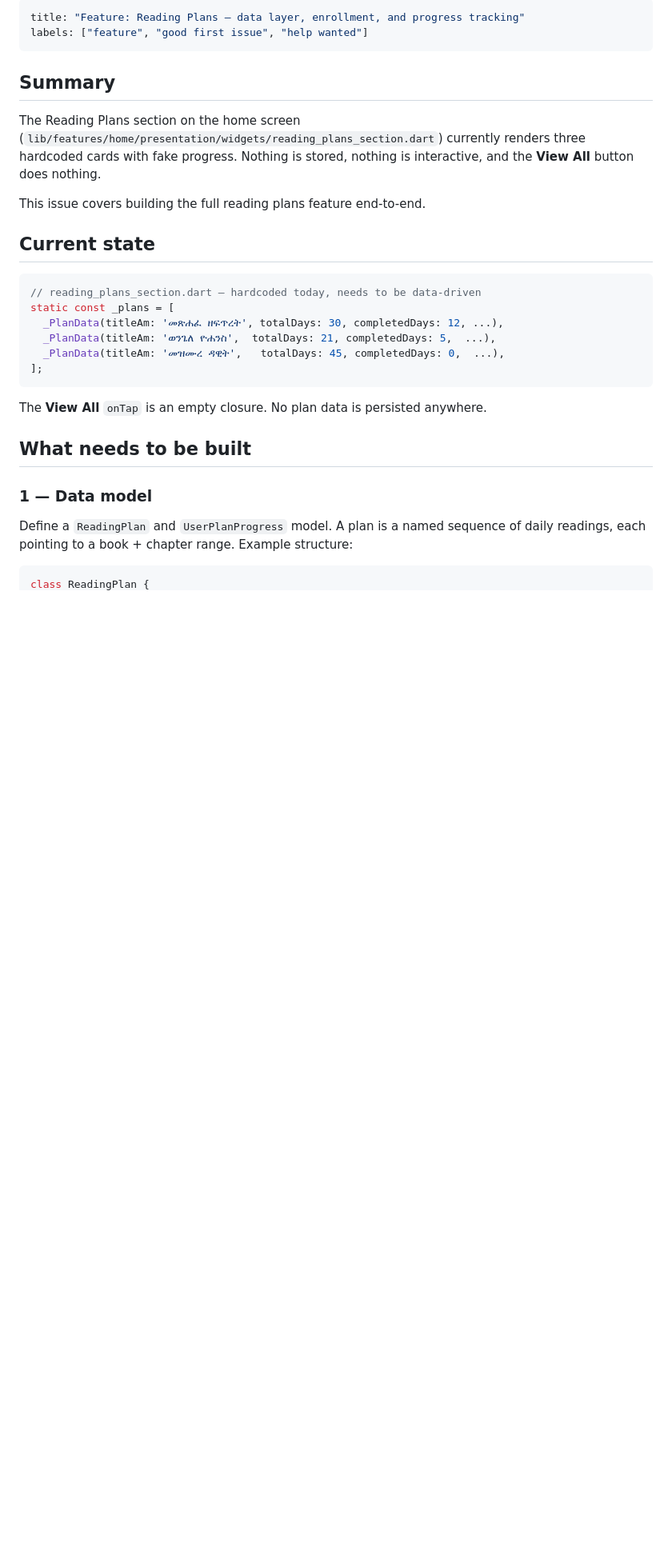
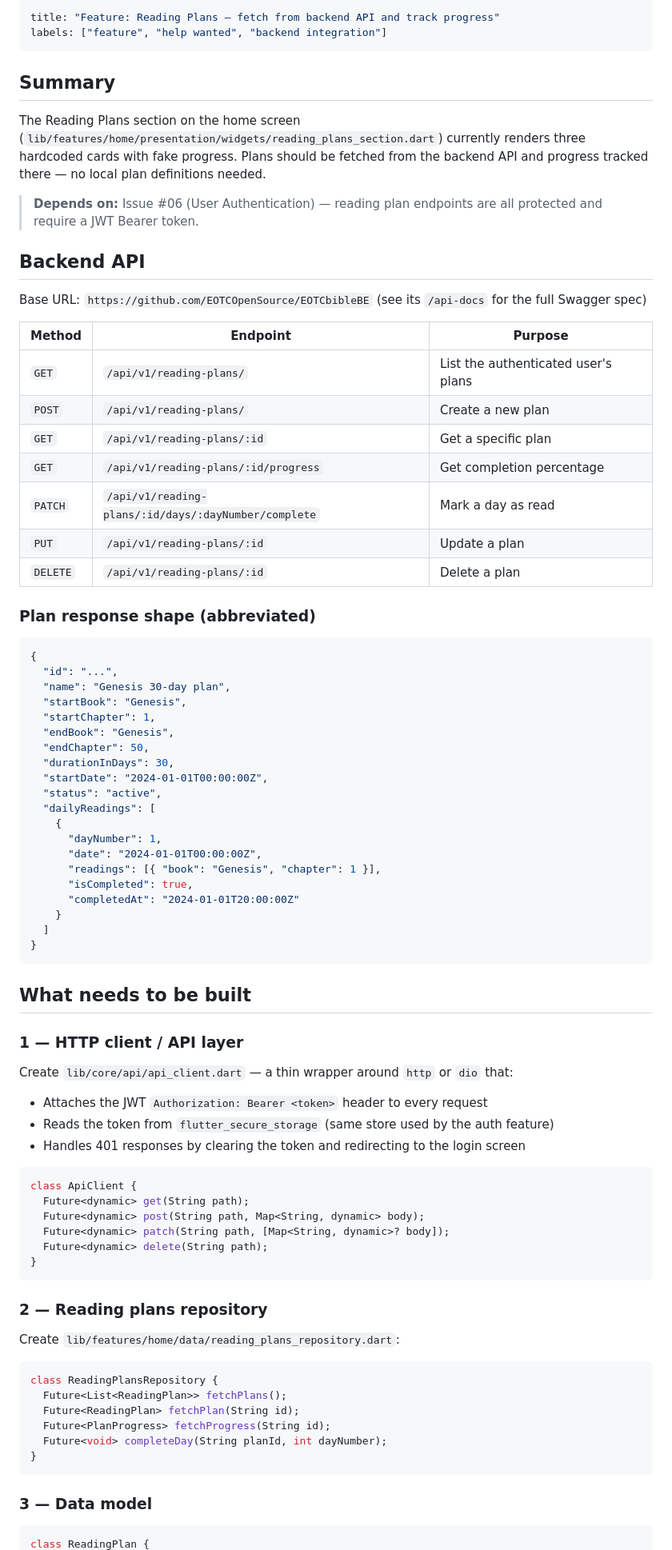
Before and after one commit to EOTCOpenSource/bible_mobile_app, a Markdown page: .github/ISSUES/01-reading-plans-data-layer.md, the part around one of its changes. Shown at 80% size. Drawn GitHub-style; blank space fills up the shorter version.

````diff
--- a/.github/ISSUES/01-reading-plans-data-layer.md
+++ b/.github/ISSUES/01-reading-plans-data-layer.md
@@ -1,32 +1,85 @@
 ---
-title: "Feature: Reading Plans — data layer, enrollment, and progress tracking"
-labels: ["feature", "good first issue", "help wanted"]
+title: "Feature: Reading Plans — fetch from backend API and track progress"
+labels: ["feature", "help wanted", "backend integration"]
 ---
 
 ## Summary
 
-The Reading Plans section on the home screen (`lib/features/home/presentation/widgets/reading_plans_section.dart`) currently renders three hardcoded cards with fake progress. Nothing is stored, nothing is interactive, and the **View All** button does nothing.
+The Reading Plans section on the home screen (`lib/features/home/presentation/widgets/reading_plans_section.dart`) currently renders three hardcoded cards with fake progress. Plans should be fetched from the backend API and progress tracked there — no local plan definitions needed.
 
-This issue covers building the full reading plans feature end-to-end.
+> **Depends on:** Issue #06 (User Authentication) — reading plan endpoints are all protected and require a JWT Bearer token.
 
-## Current state
+## Backend API
 
-```dart
-// reading_plans_section.dart — hardcoded today, needs to be data-driven
-static const _plans = [
-  _PlanData(titleAm: 'መጽሐፈ ዘፍጥረት', totalDays: 30, completedDays: 12, ...),
-  _PlanData(titleAm: 'ወንጌለ ዮሐንስ',  totalDays: 21, completedDays: 5,  ...),
-  _PlanData(titleAm: 'መዝሙረ ዳዊት',   totalDays: 45, completedDays: 0,  ...),
-];
+Base URL: `https://github.com/EOTCOpenSource/EOTCbibleBE` (see its `/api-docs` for the full Swagger spec)
+
+| Method | Endpoint | Purpose |
+|---|---|---|
+| `GET` | `/api/v1/reading-plans/` | List the authenticated user's plans |
+| `POST` | `/api/v1/reading-plans/` | Create a new plan |
+| `GET` | `/api/v1/reading-plans/:id` | Get a specific plan |
+| `GET` | `/api/v1/reading-plans/:id/progress` | Get completion percentage |
+| `PATCH` | `/api/v1/reading-plans/:id/days/:dayNumber/complete` | Mark a day as read |
+| `PUT` | `/api/v1/reading-plans/:id` | Update a plan |
+| `DELETE` | `/api/v1/reading-plans/:id` | Delete a plan |
+
+### Plan response shape (abbreviated)
+
+```json
+{
+  "id": "...",
+  "name": "Genesis 30-day plan",
+  "startBook": "Genesis",
+  "startChapter": 1,
+  "endBook": "Genesis",
+  "endChapter": 50,
+  "durationInDays": 30,
+  "startDate": "2024-01-01T00:00:00Z",
+  "status": "active",
+  "dailyReadings": [
+    {
+      "dayNumber": 1,
+      "date": "2024-01-01T00:00:00Z",
+      "readings": [{ "book": "Genesis", "chapter": 1 }],
+      "isCompleted": true,
+      "completedAt": "2024-01-01T20:00:00Z"
+    }
+  ]
+}
 ```
-
-The **View All** `onTap` is an empty closure. No plan data is persisted anywhere.
 
 ## What needs to be built
 
-### 1 — Data model
+### 1 — HTTP client / API layer
 
-Define a `ReadingPlan` and `UserPlanProgress` model. A plan is a named sequence of daily readings, each pointing to a book + chapter range. Example structure:
+Create `lib/core/api/api_client.dart` — a thin wrapper around `http` or `dio` that:
+- Attaches the JWT `Authorization: Bearer <token>` header to every request
+- Reads the token from `flutter_secure_storage` (same store used by the auth feature)
+- Handles 401 responses by clearing the token and redirecting to the login screen
+
+```dart
+class ApiClient {
+  Future<dynamic> get(String path);
+  Future<dynamic> post(String path, Map<String, dynamic> body);
+  Future<dynamic> patch(String path, [Map<String, dynamic>? body]);
+  Future<dynamic> delete(String path);
+}
+```
+
+### 2 — Reading plans repository
+
+Create `lib/features/home/data/reading_plans_repository.dart`:
+
+```dart
+class ReadingPlansRepository {
+  Future<List<ReadingPlan>> fetchPlans();
+  Future<ReadingPlan> fetchPlan(String id);
+  Future<PlanProgress> fetchProgress(String id);
+  Future<void> completeDay(String planId, int dayNumber);
+}
+```
+
+### 3 — Data model
 
 ```dart
 class ReadingPlan {
````
Also changed, not shown: other parts of .github/ISSUES/01-reading-plans-data-layer.md (+34 -38 lines), .github/ISSUES/06-authentication.md (added, +185 -0 lines).
